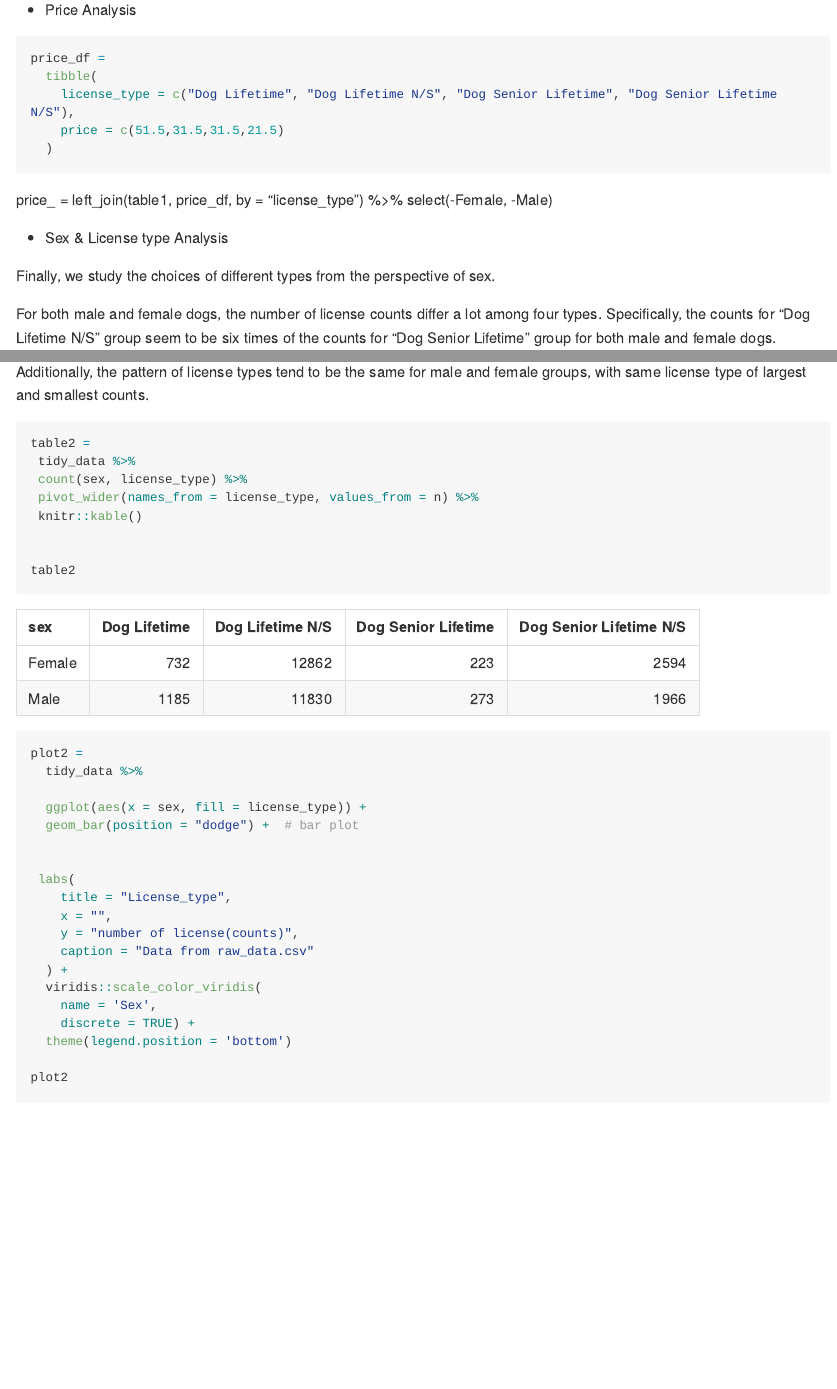
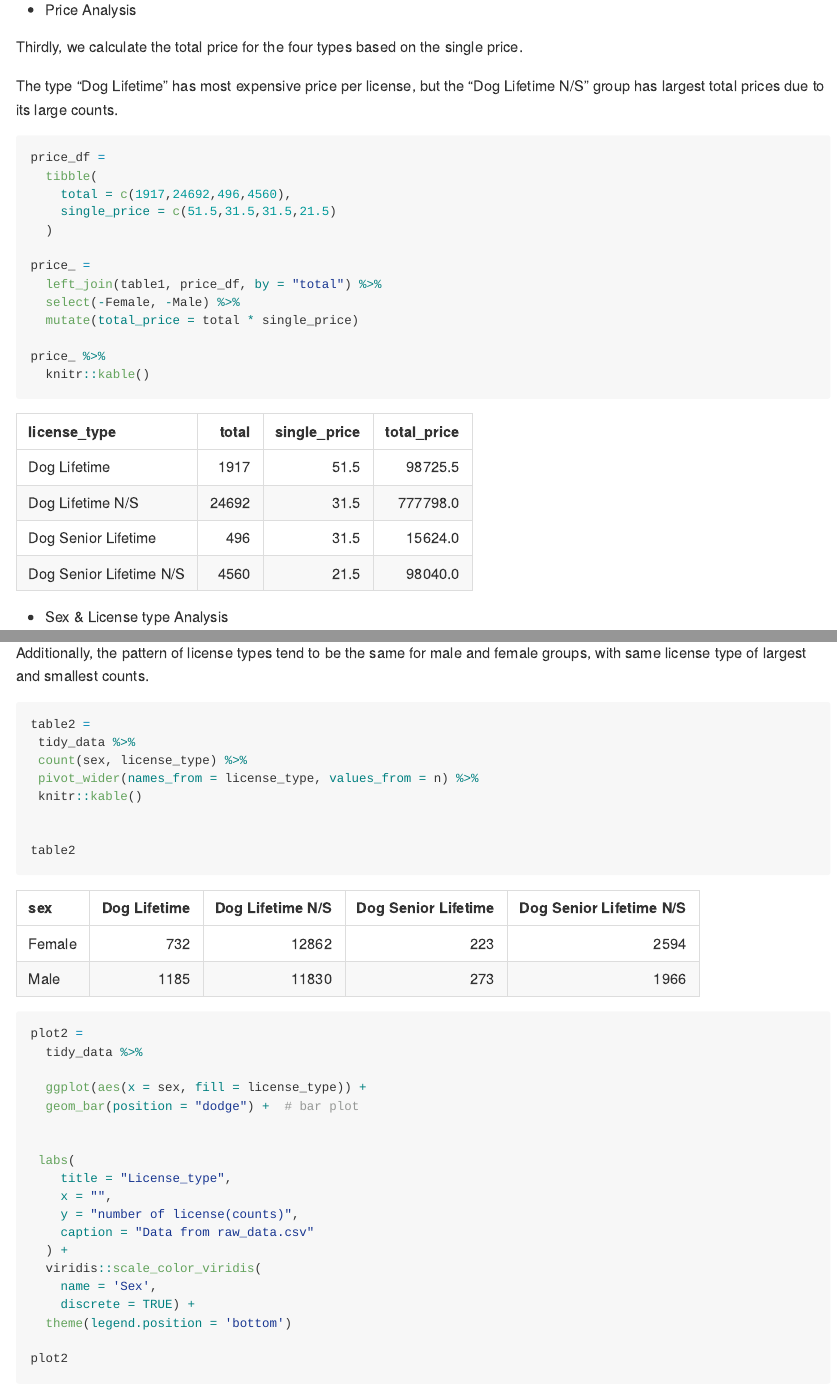
Before and after one commit to xw2758/ds_finalproject, an R Markdown document (license_type.Rmd): the page in a window 1100 px wide, from 3070 px down, and a second part further down, joined at a grey line. The pictures show the output file license_type.md that the author committed with the source, drawn offline in the style of GitHub; long lines of code are wrapped.

Commit message:
changes on the license type

````diff
--- a/license_type.Rmd
+++ b/license_type.Rmd
@@ -115,19 +115,24 @@ plot1
 
 * Price Analysis
 
+Thirdly, we calculate the total price for the four types based on the single price.
 
+The type "Dog Lifetime" has most expensive price per license, but the "Dog Lifetime N/S" group has largest total prices due to its large counts.
 
 ```{r}
 price_df =
   tibble(
-    license_type = c("Dog Lifetime", "Dog Lifetime N/S", "Dog Senior Lifetime", "Dog Senior Lifetime N/S"),
-    price = c(51.5,31.5,31.5,21.5)
+    total = c(1917,24692,496,4560),
+    single_price = c(51.5,31.5,31.5,21.5)
   )
 
 price_ =
-  left_join(table1, price_df, by = "license_type") %>%
-  select(-Female, -Male)
+  left_join(table1, price_df, by = "total") %>%
+  select(-Female, -Male) %>%
+  mutate(total_price = total * single_price)
 
+price_ %>%
+  knitr::kable()
 ```
 
 
````
Also changed, not shown: license_type.md.
